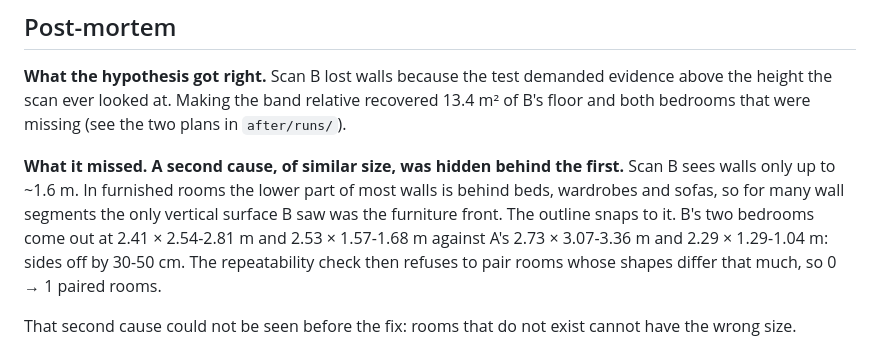
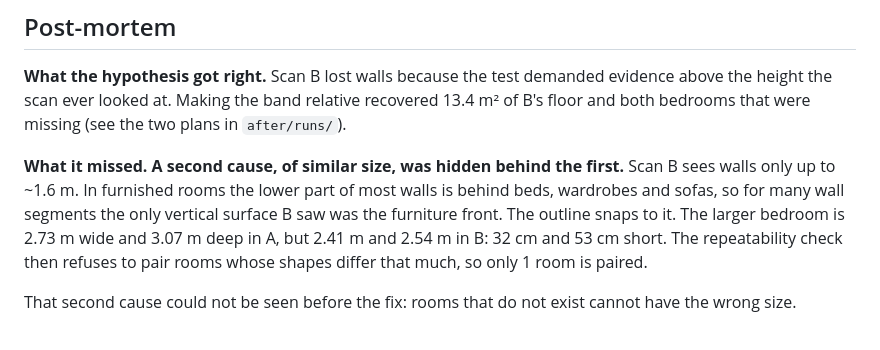
Before and after one commit to jaiChauhan009/roomscan, a Markdown page: fixloop/README.md, the part around the change. Rendered like a GitHub page.

Commit message:
Worklog: fix-loop stage and results; correct bedroom comparison in post-mortem
Co-Authored-By: Claude Opus 5.5 <noreply@anthropic.com>

```diff
--- a/fixloop/README.md
+++ b/fixloop/README.md
@@ -48,10 +48,10 @@ B's floor and both bedrooms that were missing (see the two plans in `after/runs/
 **What it missed. A second cause, of similar size, was hidden behind the first.**
 Scan B sees walls only up to ~1.6 m. In furnished rooms the lower part of most walls is
 behind beds, wardrobes and sofas, so for many wall segments the only vertical surface B
-saw was the furniture front. The outline snaps to it. B's two bedrooms come out at
-2.41 × 2.54-2.81 m and 2.53 × 1.57-1.68 m against A's 2.73 × 3.07-3.36 m and
-2.29 × 1.29-1.04 m: sides off by 30-50 cm. The repeatability check then refuses to pair
-rooms whose shapes differ that much, so 0 → 1 paired rooms.
+saw was the furniture front. The outline snaps to it. The larger bedroom is
+2.73 m wide and 3.07 m deep in A, but 2.41 m and 2.54 m in B: 32 cm and 53 cm short.
+The repeatability check then refuses to pair rooms whose shapes differ that much, so only
+1 room is paired.
 
 That second cause could not be seen before the fix: rooms that do not exist cannot
 have the wrong size.
```
Also changed, not shown: docs/worklog.md (deleted, +0 -234 lines).
